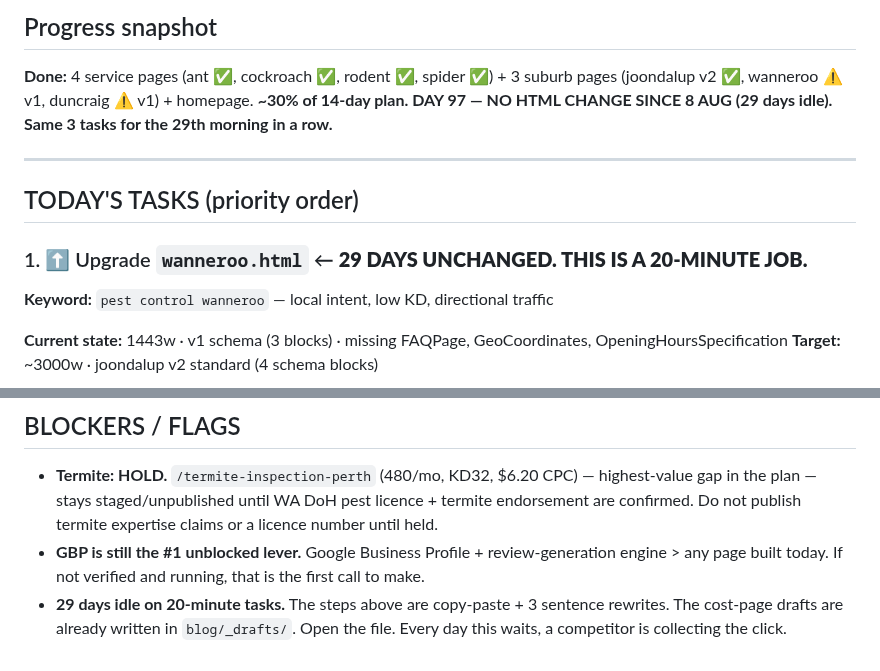
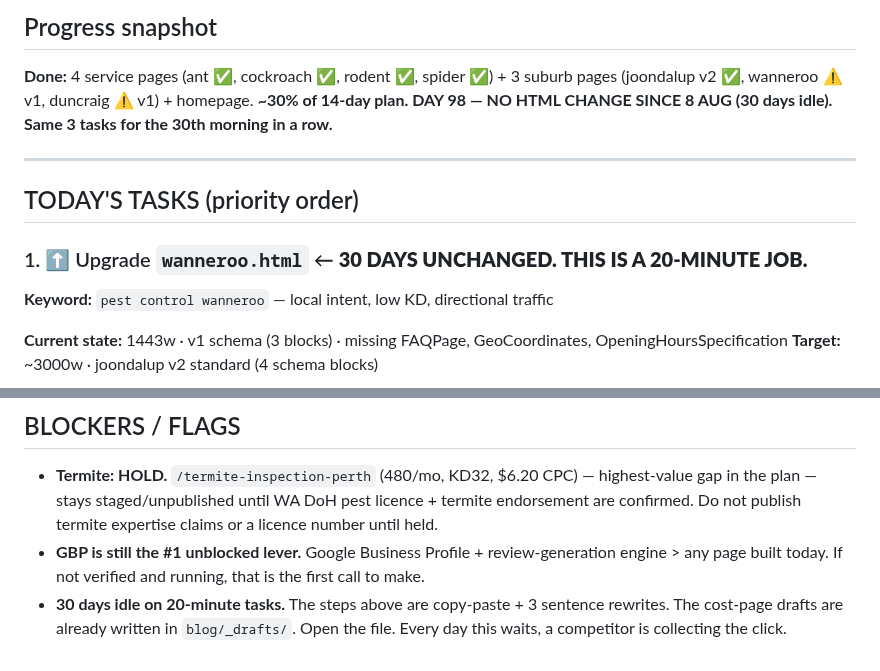
Before and after one commit to boondog7/djpest-website, a Markdown page: seo/NEXT-BUILD.md, 2 parts joined by grey strips. GitHub-like rendering.

Commit message:
Daily build task: 2026-09-07
Co-Authored-By: Claude Sonnet 4.6 <noreply@anthropic.com>
Claude-Session: https://claude.ai/code/session_01NKuEmm4q6rJDXXqzCogYNd

```diff
--- a/seo/NEXT-BUILD.md
+++ b/seo/NEXT-BUILD.md
@@ -2,13 +2,13 @@
 
 ## Progress snapshot
 **Done:** 4 service pages (ant ✅, cockroach ✅, rodent ✅, spider ✅) + 3 suburb pages (joondalup v2 ✅, wanneroo ⚠️ v1, duncraig ⚠️ v1) + homepage.
-**~30% of 14-day plan. DAY 97 — NO HTML CHANGE SINCE 8 AUG (29 days idle). Same 3 tasks for the 29th morning in a row.**
+**~30% of 14-day plan. DAY 98 — NO HTML CHANGE SINCE 8 AUG (30 days idle). Same 3 tasks for the 30th morning in a row.**
 
 ---
 
 ## TODAY'S TASKS (priority order)
 
-### 1. ⬆️ Upgrade `wanneroo.html` ← **29 DAYS UNCHANGED. THIS IS A 20-MINUTE JOB.**
+### 1. ⬆️ Upgrade `wanneroo.html` ← **30 DAYS UNCHANGED. THIS IS A 20-MINUTE JOB.**
 
 **Keyword:** `pest control wanneroo` — local intent, low KD, directional traffic
 
@@ -64,4 +64,4 @@
 
 - **Termite: HOLD.** `/termite-inspection-perth` (480/mo, KD32, $6.20 CPC) — highest-value gap in the plan — stays staged/unpublished until WA DoH pest licence + termite endorsement are confirmed. Do not publish termite expertise claims or a licence number until held.
 - **GBP is still the #1 unblocked lever.** Google Business Profile + review-generation engine > any page built today. If not verified and running, that is the first call to make.
-- **29 days idle on 20-minute tasks.** The steps above are copy-paste + 3 sentence rewrites. The cost-page drafts are already written in `blog/_drafts/`. Open the file. Every day this waits, a competitor is collecting the click.
+- **30 days idle on 20-minute tasks.** The steps above are copy-paste + 3 sentence rewrites. The cost-page drafts are already written in `blog/_drafts/`. Open the file. Every day this waits, a competitor is collecting the click.
```
Also changed, not shown: other parts of seo/NEXT-BUILD.md (+1 -1 lines).
